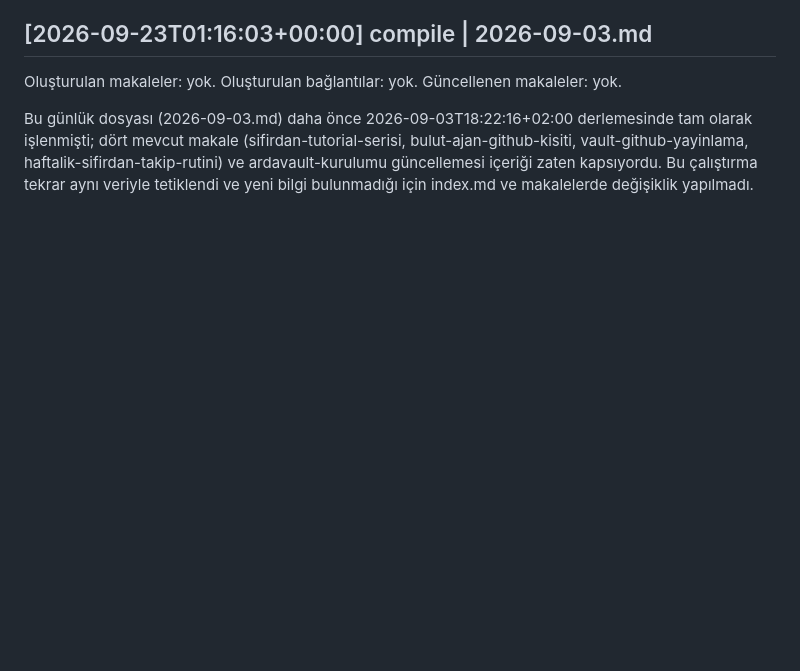
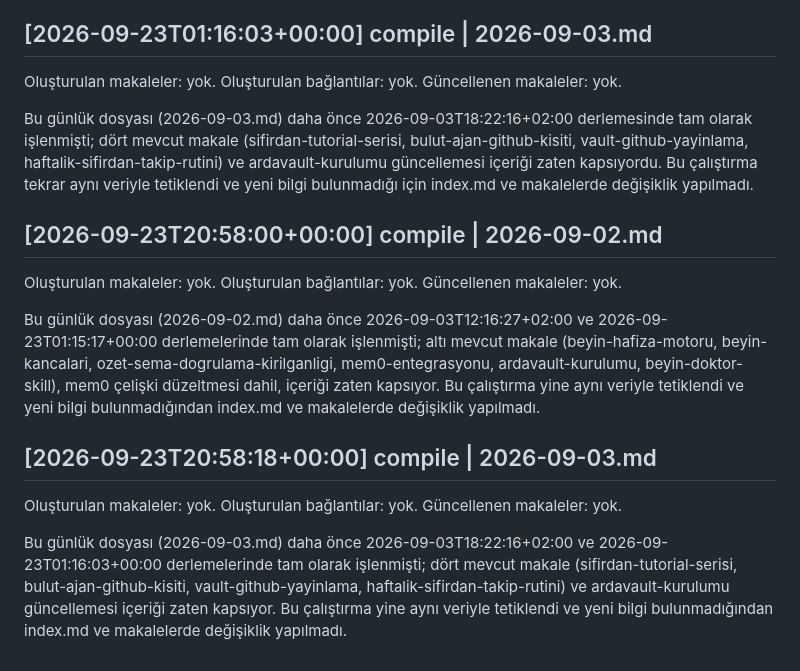
Before and after one commit to ardaerturkk/ardavault, a Markdown page: knowledge/log.md, the part around the change. Drawn GitHub-style; blank space fills up the shorter version.

Commit message:
knowledge: compile log kayıtları (yeni bilgi yok)
Co-Authored-By: Claude Opus 5.5 <noreply@anthropic.com>
Claude-Session: https://claude.ai/code/session_01KUYv37Asez5bbGSgd22Lem

```diff
--- a/knowledge/log.md
+++ b/knowledge/log.md
@@ -62,3 +62,31 @@ derlemesinde tam olarak işlenmişti; dört mevcut makale
 haftalik-sifirdan-takip-rutini) ve ardavault-kurulumu güncellemesi içeriği
 zaten kapsıyordu. Bu çalıştırma tekrar aynı veriyle tetiklendi ve yeni bilgi
 bulunmadığı için index.md ve makalelerde değişiklik yapılmadı.
+
+## [2026-09-23T20:58:00+00:00] compile | 2026-09-02.md
+
+Oluşturulan makaleler: yok.
+Oluşturulan bağlantılar: yok.
+Güncellenen makaleler: yok.
+
+Bu günlük dosyası (2026-09-02.md) daha önce 2026-09-03T12:16:27+02:00 ve
+2026-09-23T01:15:17+00:00 derlemelerinde tam olarak işlenmişti; altı mevcut
+makale (beyin-hafiza-motoru, beyin-kancalari,
+ozet-sema-dogrulama-kirilganligi, mem0-entegrasyonu, ardavault-kurulumu,
+beyin-doktor-skill), mem0 çelişki düzeltmesi dahil, içeriği zaten kapsıyor.
+Bu çalıştırma yine aynı veriyle tetiklendi ve yeni bilgi bulunmadığından
+index.md ve makalelerde değişiklik yapılmadı.
+
+## [2026-09-23T20:58:18+00:00] compile | 2026-09-03.md
+
+Oluşturulan makaleler: yok.
+Oluşturulan bağlantılar: yok.
+Güncellenen makaleler: yok.
+
+Bu günlük dosyası (2026-09-03.md) daha önce 2026-09-03T18:22:16+02:00 ve
+2026-09-23T01:16:03+00:00 derlemelerinde tam olarak işlenmişti; dört mevcut
+makale (sifirdan-tutorial-serisi, bulut-ajan-github-kisiti,
+vault-github-yayinlama, haftalik-sifirdan-takip-rutini) ve
+ardavault-kurulumu güncellemesi içeriği zaten kapsıyor. Bu çalıştırma yine
+aynı veriyle tetiklendi ve yeni bilgi bulunmadığından index.md ve
+makalelerde değişiklik yapılmadı.
```
